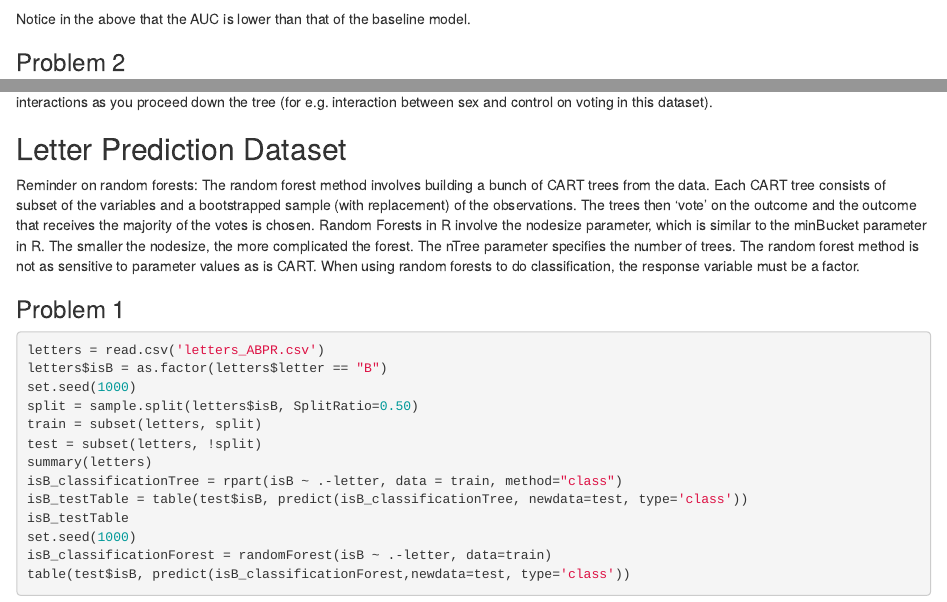
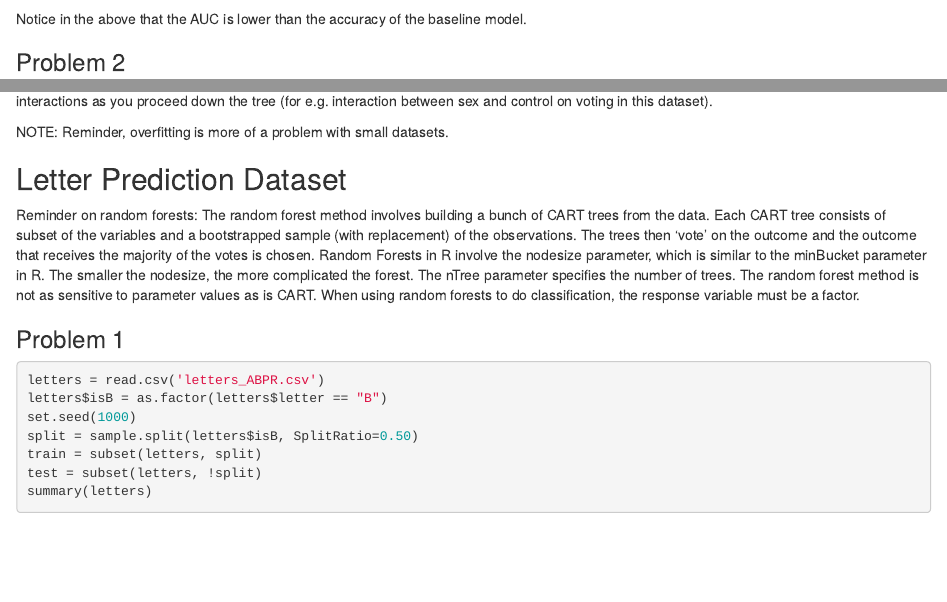
Before and after one commit to rawnoob25/Edx-Analytics-Edge, an R Markdown document (wk4/HW4.Rmd): the page in a window 1100 px wide, from 3660 px down, and a second part further down, joined at a grey line. Rendered offline with R 4.5, knitr and Pandoc, with nearby package versions; some code elsewhere in the file could not run offline.

Commit message:
update HW4, but HW4 still incomplete

````diff
--- a/wk4/HW4.Rmd
+++ b/wk4/HW4.Rmd
@@ -55,7 +55,7 @@ baselineAcc
 voting_logRegrPredictionObj = prediction(predVals, gerber$voting)
 performance(voting_logRegrPredictionObj, "auc")@y.values%>%as.numeric
 ```
-Notice in the above that the AUC is lower than that of the baseline model.
+Notice in the above that the AUC is lower than the accuracy of the baseline model.
 
 ### Problem 2
 ```{r}
@@ -112,6 +112,8 @@ predict(LogModel2, doubles, type='response')
 
 Take-home msg: a regression tree can capture a non-linear relationship between predictors and the response because it implicitly considers interactions as you proceed down the tree (for e.g. interaction between sex and control on voting in this dataset).
 
+NOTE: Reminder, overfitting is more of a problem with small datasets.
+
 ## Letter Prediction Dataset
 
 Reminder on random forests: The random forest method involves building a bunch of CART trees from the data. Each CART tree consists of subset of the variables and a bootstrapped sample (with replacement) of the observations. The trees then 'vote' on the outcome and the outcome that receives the majority of the votes is chosen. Random Forests in R involve the nodesize parameter, which is similar to the minBucket parameter in R. The smaller the nodesize, the more complicated the forest. The nTree parameter specifies the number of trees. The random forest method is not as sensitive to parameter values as is CART. When using random forests to do classification, the response variable must be a factor.
````
Also changed, not shown: wk4/HW4.html, wk4/HW4.Rmd (2 more changed lines).
